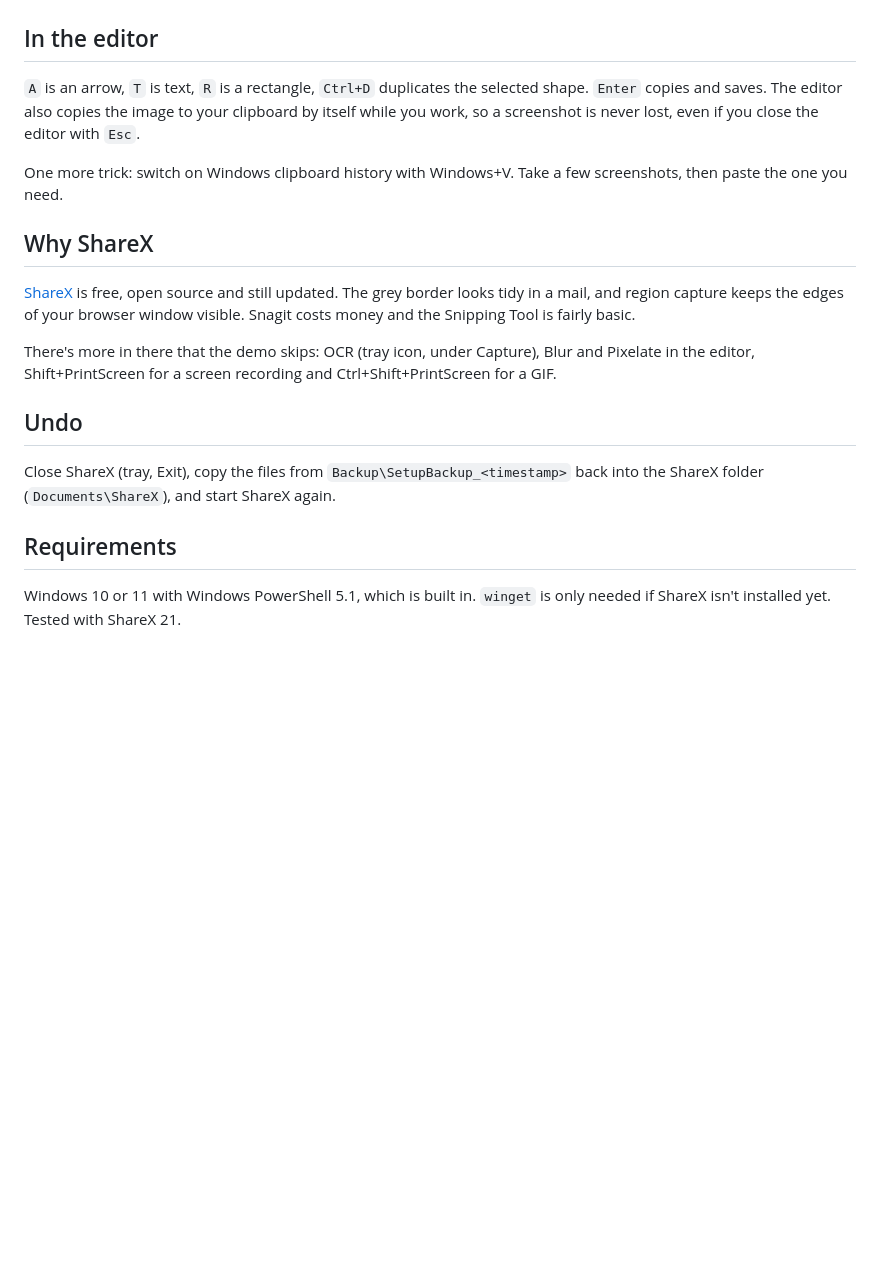
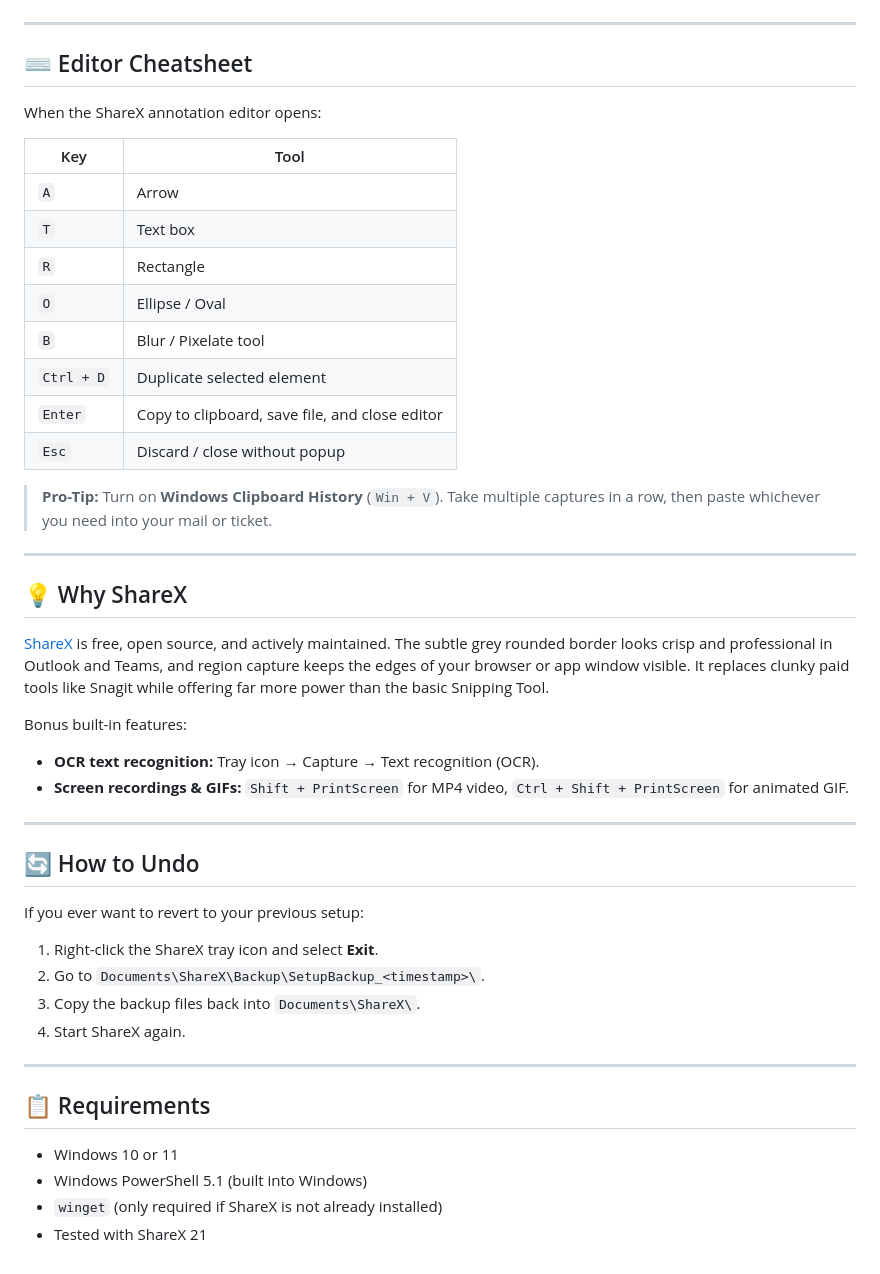
Before and after one commit to Joachim-Ally-Skyline/sharex-screenshot-setup, a Markdown page: README.md, the part around one of its changes. GitHub-like rendering; blank space fills up the shorter version.

```diff
--- a/README.md
+++ b/README.md
@@ -36,22 +87,51 @@ A few things apply to all of them:
 
 ![All 35 frames](images/frames-35-overview.png)
 
-## In the editor
+---
 
-`A` is an arrow, `T` is text, `R` is a rectangle, `Ctrl+D` duplicates the selected shape. `Enter` copies and saves. The editor also copies the image to your clipboard by itself while you work, so a screenshot is never lost, even if you close the editor with `Esc`.
+## ⌨️ Editor Cheatsheet
 
-One more trick: switch on Windows clipboard history with Windows+V. Take a few screenshots, then paste the one you need.
+When the ShareX annotation editor opens:
 
-## Why ShareX
+| Key | Tool |
+|---|---|
+| `A` | Arrow |
+| `T` | Text box |
+| `R` | Rectangle |
+| `O` | Ellipse / Oval |
+| `B` | Blur / Pixelate tool |
+| `Ctrl + D` | Duplicate selected element |
+| `Enter` | Copy to clipboard, save file, and close editor |
+| `Esc` | Discard / close without popup |
 
-[ShareX](https://getsharex.com) is free, open source and still updated. The grey border looks tidy in a mail, and region capture keeps the edges of your browser window visible. Snagit costs money and the Snipping Tool is fairly basic.
+> **Pro-Tip:** Turn on **Windows Clipboard History** (`Win + V`). Take multiple captures in a row, then paste whichever you need into your mail or ticket.
 
-There's more in there that the demo skips: OCR (tray icon, under Capture), Blur and Pixelate in the editor, Shift+PrintScreen for a screen recording and Ctrl+Shift+PrintScreen for a GIF.
+---
 
-## Undo
+## 💡 Why ShareX
 
-Close ShareX (tray, Exit), copy the files from `Backup\SetupBackup_<timestamp>` back into the ShareX folder (`Documents\ShareX`), and start ShareX again.
+[ShareX](https://getsharex.com) is free, open source, and actively maintained. The subtle grey rounded border looks crisp and professional in Outlook and Teams, and region capture keeps the edges of your browser or app window visible. It replaces clunky paid tools like Snagit while offering far more power than the basic Snipping Tool.
 
-## Requirements
+Bonus built-in features:
+- **OCR text recognition:** Tray icon → Capture → Text recognition (OCR).
+- **Screen recordings & GIFs:** `Shift + PrintScreen` for MP4 video, `Ctrl + Shift + PrintScreen` for animated GIF.
 
-Windows 10 or 11 with Windows PowerShell 5.1, which is built in. `winget` is only needed if ShareX isn't installed yet. Tested with ShareX 21.
+---
+
+## 🔄 How to Undo
+
+If you ever want to revert to your previous setup:
+
+1. Right-click the ShareX tray icon and select **Exit**.
+2. Go to `Documents\ShareX\Backup\SetupBackup_<timestamp>\`.
+3. Copy the backup files back into `Documents\ShareX\`.
+4. Start ShareX again.
+
+---
+
+## 📋 Requirements
+
+- Windows 10 or 11
+- Windows PowerShell 5.1 (built into Windows)
+- `winget` (only required if ShareX is not already installed)
+- Tested with ShareX 21
```
Also changed, not shown: other parts of README.md (+71 -20 lines), videos/VIDEO-EDIT-PROMPT.md (added, +94 -0 lines), images/how-to-install.png (added), 8 other files.
